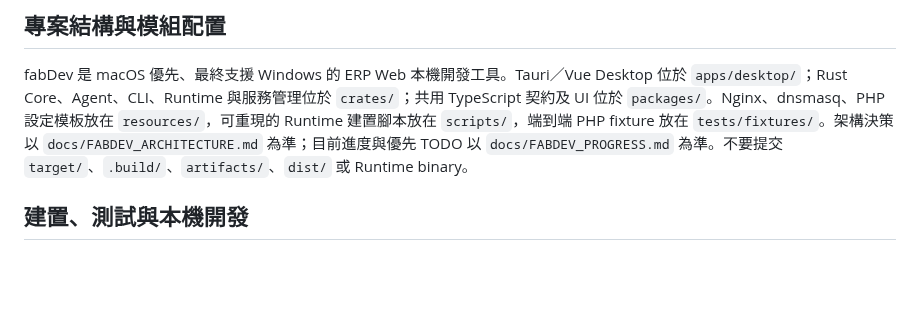
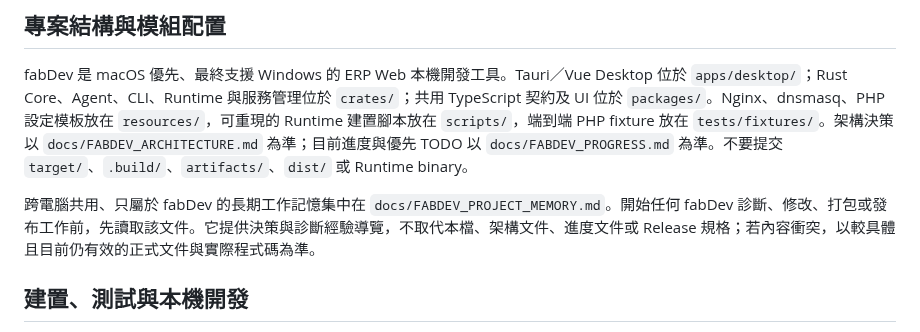
Before and after one commit to JimmyWon1028/fabdev, a Markdown page: AGENTS.md, the part around the change. GitHub-like rendering; blank space fills up the shorter version.

Commit message:
docs: add portable project memory

```diff
--- a/AGENTS.md
+++ b/AGENTS.md
@@ -3,6 +3,8 @@
 ## 專案結構與模組配置
 
 fabDev 是 macOS 優先、最終支援 Windows 的 ERP Web 本機開發工具。Tauri／Vue Desktop 位於 `apps/desktop/`；Rust Core、Agent、CLI、Runtime 與服務管理位於 `crates/`；共用 TypeScript 契約及 UI 位於 `packages/`。Nginx、dnsmasq、PHP 設定模板放在 `resources/`，可重現的 Runtime 建置腳本放在 `scripts/`，端到端 PHP fixture 放在 `tests/fixtures/`。架構決策以 `docs/FABDEV_ARCHITECTURE.md` 為準；目前進度與優先 TODO 以 `docs/FABDEV_PROGRESS.md` 為準。不要提交 `target/`、`.build/`、`artifacts/`、`dist/` 或 Runtime binary。
+
+跨電腦共用、只屬於 fabDev 的長期工作記憶集中在 `docs/FABDEV_PROJECT_MEMORY.md`。開始任何 fabDev 診斷、修改、打包或發布工作前，先讀取該文件。它提供決策與診斷經驗導覽，不取代本檔、架構文件、進度文件或 Release 規格；若內容衝突，以較具體且目前仍有效的正式文件與實際程式碼為準。
 
 ## 建置、測試與本機開發
 
```
Also changed, not shown: docs/FABDEV_PROJECT_MEMORY.md (added, +120 -0 lines).
